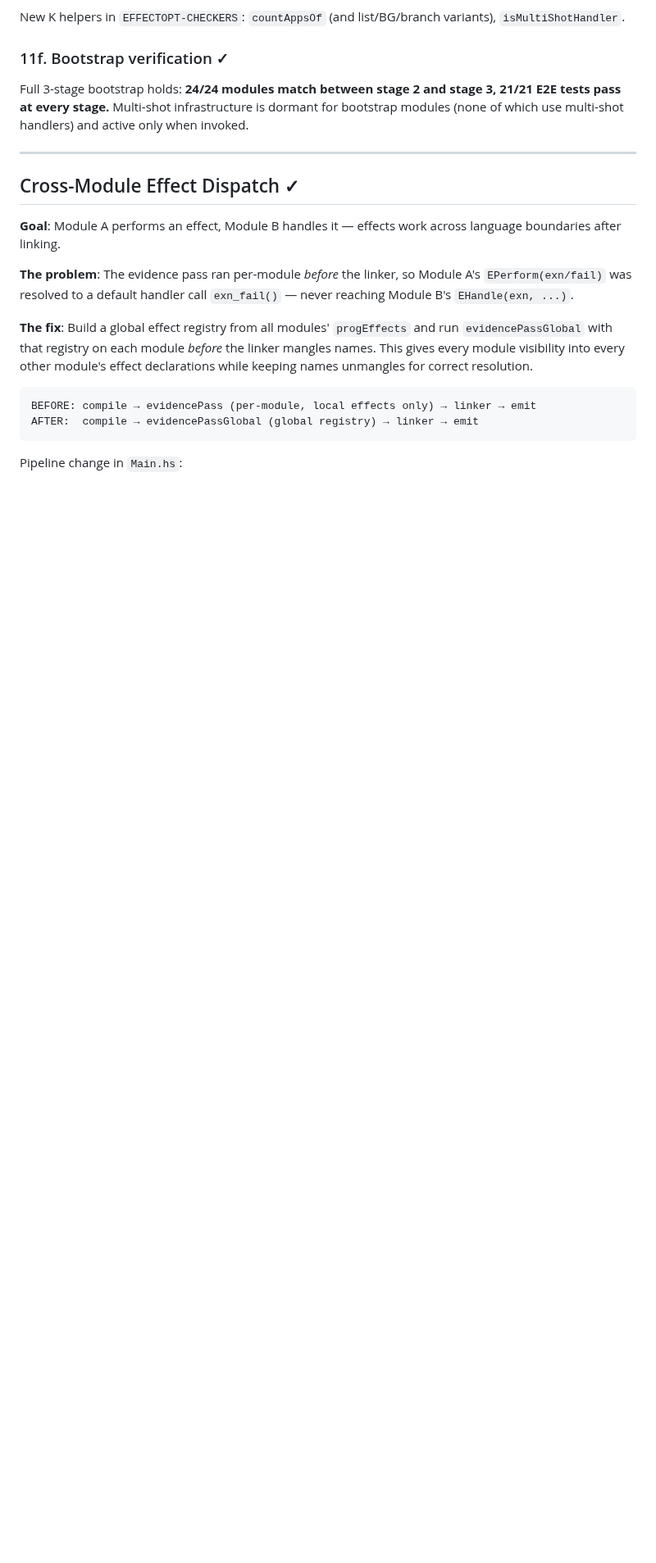
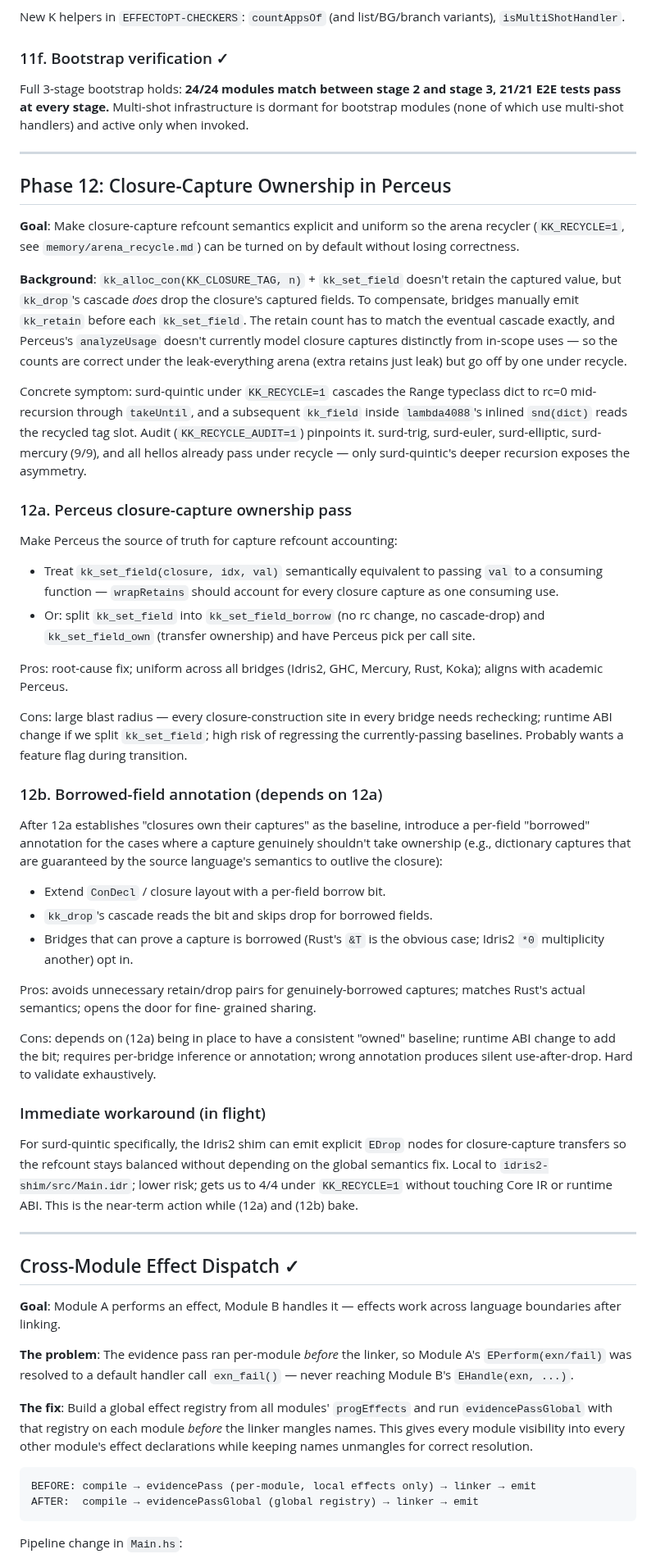
Before and after one commit to NadiaYvette/frankenstein, a Markdown page: ROADMAP.md, the part around the change. Shown at 82% size. Drawn GitHub-style; blank space fills up the shorter version.

Commit message:
roadmap: Phase 12 — closure-capture ownership in Perceus
Capture (12a) and borrowed-field annotation (12b) as the longer-term
follow-ups to the surd-quintic-under-recycle bug.  12b explicitly
depends on 12a — without a uniform "closures own their captures"
baseline there's no consistent reference point for 12b's exemption
annotations.

Includes the near-term workaround note: Idris2-shim explicit EDrop
emission gets surd-quintic to 4/4 under KK_RECYCLE=1 without touching
Core IR or the runtime ABI, while 12a/12b bake.

Co-Authored-By: Claude Opus 4.7 <noreply@anthropic.com>

```diff
--- a/ROADMAP.md
+++ b/ROADMAP.md
@@ -1038,6 +1038,78 @@ multi-shot handlers) and active only when invoked.
 
 ---
 
+## Phase 12: Closure-Capture Ownership in Perceus
+
+**Goal**: Make closure-capture refcount semantics explicit and uniform so
+the arena recycler (`KK_RECYCLE=1`, see `memory/arena_recycle.md`) can be
+turned on by default without losing correctness.
+
+**Background**: `kk_alloc_con(KK_CLOSURE_TAG, n)` + `kk_set_field` doesn't
+retain the captured value, but `kk_drop`'s cascade *does* drop the closure's
+captured fields. To compensate, bridges manually emit `kk_retain` before each
+`kk_set_field`. The retain count has to match the eventual cascade exactly,
+and Perceus's `analyzeUsage` doesn't currently model closure captures
+distinctly from in-scope uses — so the counts are correct under the
+leak-everything arena (extra retains just leak) but go off by one under
+recycle.
+
+Concrete symptom: surd-quintic under `KK_RECYCLE=1` cascades the Range
+typeclass dict to rc=0 mid-recursion through `takeUntil`, and a subsequent
+`kk_field` inside `lambda4088`'s inlined `snd(dict)` reads the recycled
+tag slot. Audit (`KK_RECYCLE_AUDIT=1`) pinpoints it. surd-trig,
+surd-euler, surd-elliptic, surd-mercury (9/9), and all hellos already pass
+under recycle — only surd-quintic's deeper recursion exposes the asymmetry.
+
+### 12a. Perceus closure-capture ownership pass
+
+Make Perceus the source of truth for capture refcount accounting:
+- Treat `kk_set_field(closure, idx, val)` semantically equivalent to
+  passing `val` to a consuming function — `wrapRetains` should account
+  for every closure capture as one consuming use.
+- Or: split `kk_set_field` into `kk_set_field_borrow` (no rc change,
+  no cascade-drop) and `kk_set_field_own` (transfer ownership) and have
+  Perceus pick per call site.
+
+Pros: root-cause fix; uniform across all bridges (Idris2, GHC, Mercury,
+Rust, Koka); aligns with academic Perceus.
+
+Cons: large blast radius — every closure-construction site in every
+bridge needs rechecking; runtime ABI change if we split `kk_set_field`;
+high risk of regressing the currently-passing baselines. Probably wants
+a feature flag during transition.
+
+### 12b. Borrowed-field annotation (depends on 12a)
+
+After 12a establishes "closures own their captures" as the baseline,
+introduce a per-field "borrowed" annotation for the cases where a
+capture genuinely shouldn't take ownership (e.g., dictionary captures
+that are guaranteed by the source language's semantics to outlive the
+closure):
+- Extend `ConDecl` / closure layout with a per-field borrow bit.
+- `kk_drop`'s cascade reads the bit and skips drop for borrowed fields.
+- Bridges that can prove a capture is borrowed (Rust's `&T` is the
+  obvious case; Idris2 `*0` multiplicity another) opt in.
+
+Pros: avoids unnecessary retain/drop pairs for genuinely-borrowed
+captures; matches Rust's actual semantics; opens the door for fine-
+grained sharing.
+
+Cons: depends on (12a) being in place to have a consistent "owned"
+baseline; runtime ABI change to add the bit; requires per-bridge
+inference or annotation; wrong annotation produces silent
+use-after-drop. Hard to validate exhaustively.
+
+### Immediate workaround (in flight)
+
+For surd-quintic specifically, the Idris2 shim can emit explicit `EDrop`
+nodes for closure-capture transfers so the refcount stays balanced
+without depending on the global semantics fix. Local to
+`idris2-shim/src/Main.idr`; lower risk; gets us to 4/4 under
+`KK_RECYCLE=1` without touching Core IR or runtime ABI. This is the
+near-term action while (12a) and (12b) bake.
+
+---
+
 ## Cross-Module Effect Dispatch ✓
 
 **Goal**: Module A performs an effect, Module B handles it — effects work across
```
